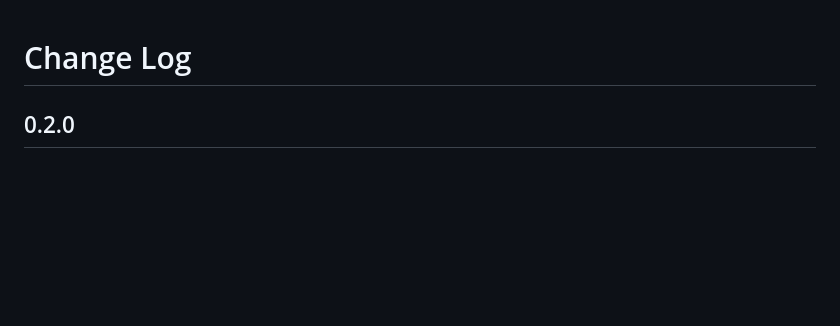
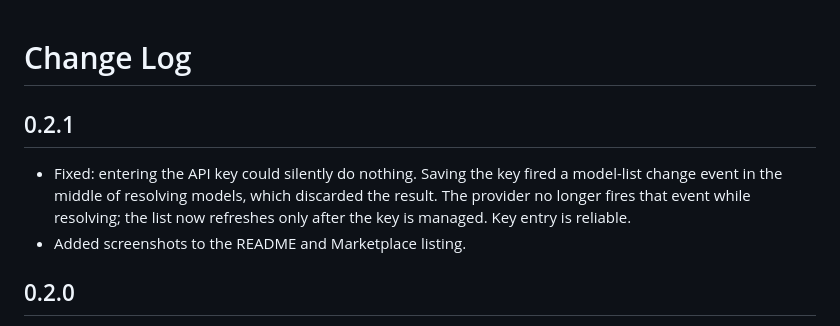
Before and after one commit to TheStreamCode/chutes-model-provider-vscode, a Markdown page: CHANGELOG.md, the part around the change. Drawn GitHub-style; blank space fills up the shorter version.

```diff
--- a/CHANGELOG.md
+++ b/CHANGELOG.md
@@ -1,4 +1,9 @@
 # Change Log
+
+## 0.2.1
+
+- Fixed: entering the API key could silently do nothing. Saving the key fired a model-list change event in the middle of resolving models, which discarded the result. The provider no longer fires that event while resolving; the list now refreshes only after the key is managed. Key entry is reliable.
+- Added screenshots to the README and Marketplace listing.
 
 ## 0.2.0
 
```
Also changed, not shown: README.md (+4 -0 lines), media/screenshot-chat.png (added), media/screenshot-models.png (added), 5 other files.
